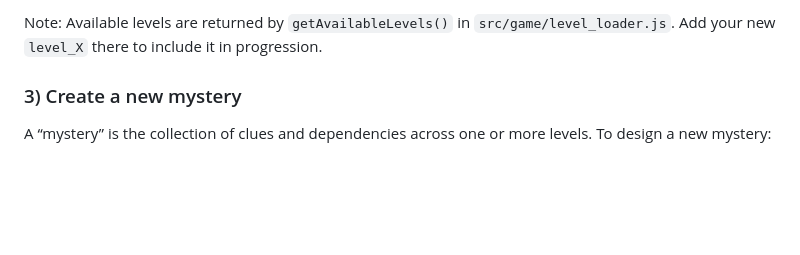
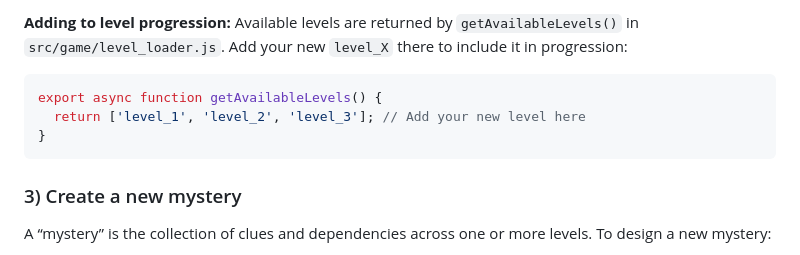
Before and after one commit to aposhiana/slydog, a Markdown page: README.md, the part around one of its changes. GitHub-like rendering; blank space fills up the shorter version.

````diff
--- a/README.md
+++ b/README.md
@@ -69,5 +177,12 @@ Key fields:
 
-Note: Available levels are returned by `getAvailableLevels()` in `src/game/level_loader.js`. Add your new `level_X` there to include it in progression.
+**Adding to level progression:**
+Available levels are returned by `getAvailableLevels()` in `src/game/level_loader.js`. Add your new `level_X` there to include it in progression:
+
+```javascript
+export async function getAvailableLevels() {
+  return ['level_1', 'level_2', 'level_3']; // Add your new level here
+}
+```
 
 ### 3) Create a new mystery
 
````
Also changed, not shown: other parts of README.md (+137 -29 lines).
